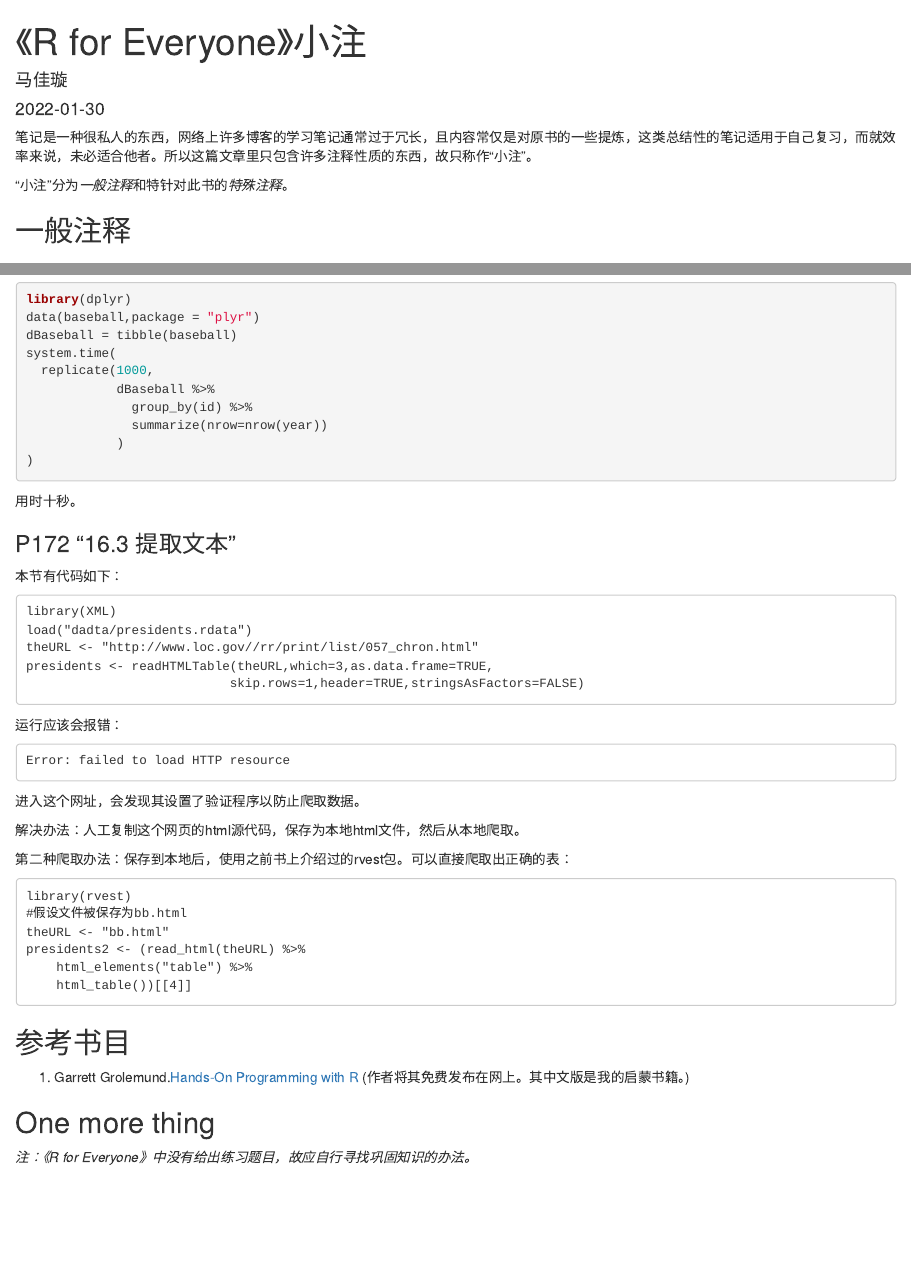
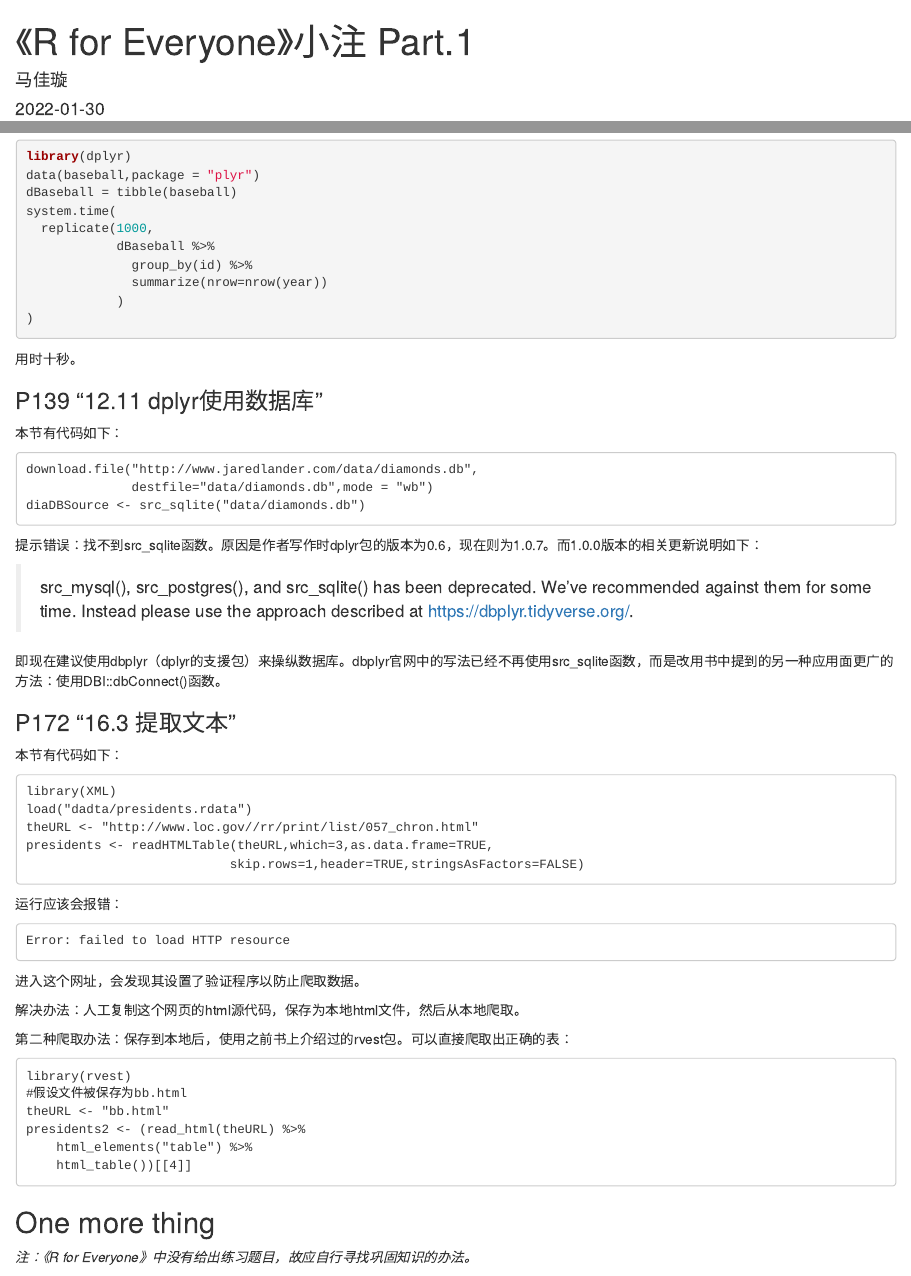
Before and after one commit to GlekoMa/domainname.com, an R Markdown document (content/work/2022-01-30-r-for-everyone/index.en.Rmd): the page in a window 1100 px wide, from its top, and a second part further down, joined at a grey line. Rendered offline with R 4.5, knitr and Pandoc, with nearby package versions; the code chunks are not run, so their results and figures are left out.

Commit message:
2022/2/5

````diff
--- a/content/work/2022-01-30-r-for-everyone/index.en.Rmd
+++ b/content/work/2022-01-30-r-for-everyone/index.en.Rmd
@@ -1,5 +1,5 @@
 ---
-title: 《R for Everyone》小注
+title: 《R for Everyone》小注 Part.1
 author: 马佳璇
 date: '2022-01-30'
 slug: r-for-everyone
@@ -215,6 +225,19 @@ system.time(
 ```
 用时十秒。
 
+### P139 “12.11 dplyr使用数据库”
+本节有代码如下：
+```
+download.file("http://www.jaredlander.com/data/diamonds.db",
+              destfile="data/diamonds.db",mode = "wb")
+diaDBSource <- src_sqlite("data/diamonds.db")
+```
+提示错误：找不到src_sqlite函数。原因是作者写作时dplyr包的版本为0.6，现在则为1.0.7。而1.0.0版本的相关更新说明如下：
+
+> src_mysql(), src_postgres(), and src_sqlite() has been deprecated. We’ve recommended against them for some time. Instead please use the approach described at https://dbplyr.tidyverse.org/.
+
+即现在建议使用dbplyr（dplyr的支援包）来操纵数据库。dbplyr官网中的写法已经不再使用src_sqlite函数，而是改用书中提到的另一种应用面更广的方法：使用DBI::dbConnect()函数。
+
 ### P172 “16.3 提取文本”
 本节有代码如下：
 ```
@@ -242,10 +265,6 @@ presidents2 <- (read_html(theURL) %>%
     html_table())[[4]]
 ```
 
-## 参考书目
-
-1. Garrett Grolemund.[Hands-On Programming with R](https://rstudio-education.github.io/hopr/) (作者将其免费发布在网上。其中文版是我的启蒙书籍。)
-
 ## One more thing
 _注：《R for Everyone》中没有给出练习题目，故应自行寻找巩固知识的办法。_
 
````
Also changed, not shown: content/work/2022-01-30-r-for-everyone/index.en.html, content/work/2022-01-30-r-for-everyone/index.en.Rmd (14 more changed lines).
